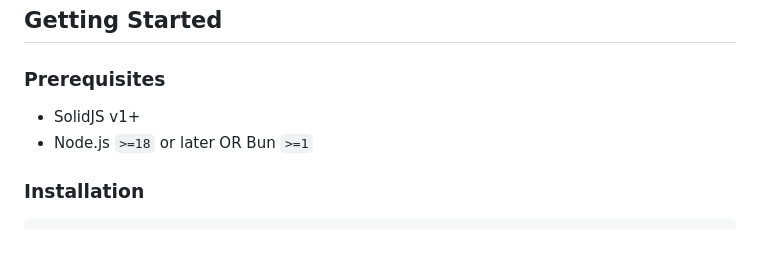
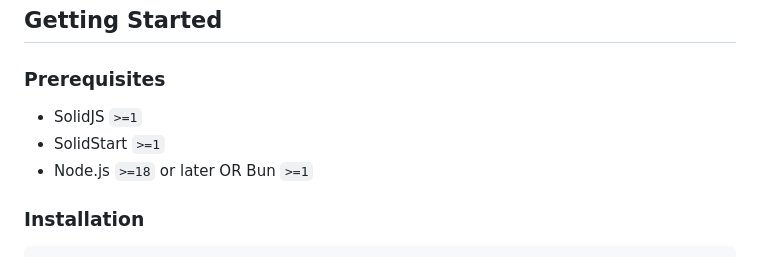
Before and after one commit to spirit-led-software/clerk-solidjs, a Markdown page: README.md, the part around the change. GitHub-like rendering.

Commit message:
chore: updating readme

```diff
--- a/README.md
+++ b/README.md
@@ -18,7 +18,8 @@ Clerk is the easiest way to add authentication and user management to your Solid
 
 ### Prerequisites
 
-- SolidJS v1+
+- SolidJS `>=1`
+- SolidStart `>=1`
 - Node.js `>=18` or later OR Bun `>=1`
 
 ### Installation
```
